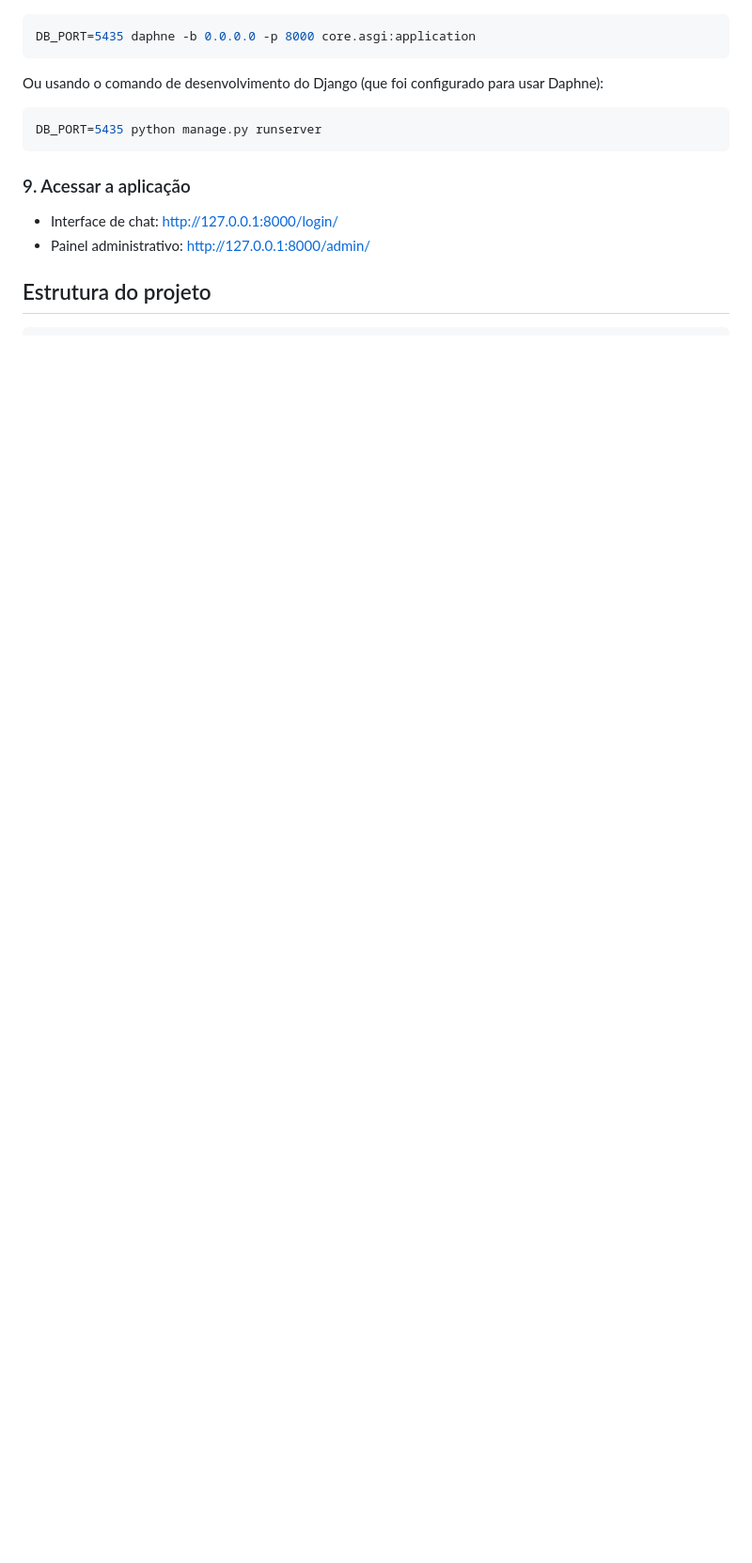
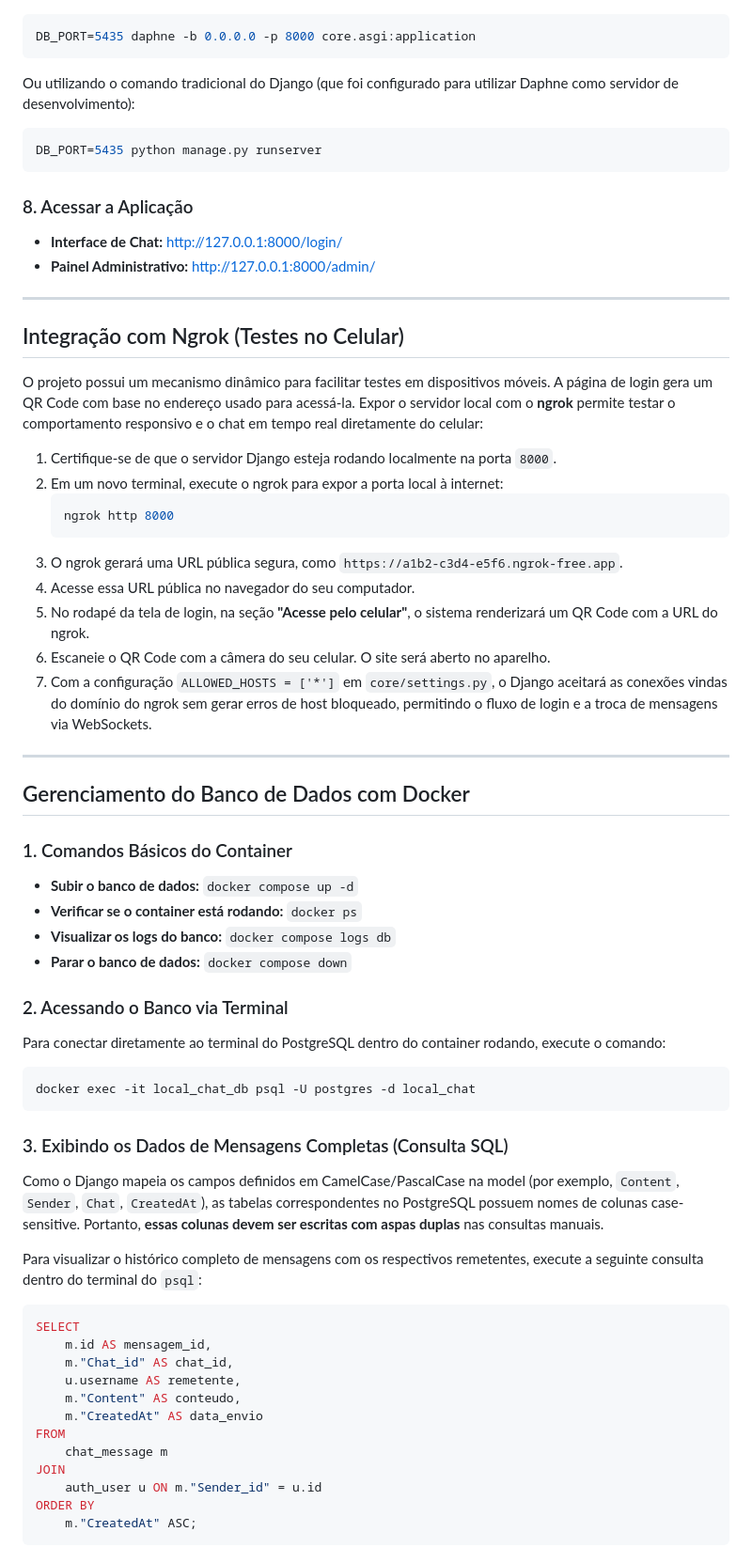
Before and after one commit to 1olecram/Local-Chat, a Markdown page: readme.md, the part around one of its changes. Shown at 94% size. Drawn GitHub-style; blank space fills up the shorter version.

````diff
--- a/readme.md
+++ b/readme.md
@@ -78,15 +91,71 @@ Como o projeto utiliza comunicação em tempo real via WebSockets, é recomendad
 DB_PORT=5435 daphne -b 0.0.0.0 -p 8000 core.asgi:application
 ```
 
-Ou usando o comando de desenvolvimento do Django (que foi configurado para usar Daphne):
+Ou utilizando o comando tradicional do Django (que foi configurado para utilizar Daphne como servidor de desenvolvimento):
 
 ```bash
 DB_PORT=5435 python manage.py runserver
 ```
 
-### 9. Acessar a aplicação
+### 8. Acessar a Aplicação
 
-- Interface de chat: [http://127.0.0.1:8000/login/](http://127.0.0.1:8000/login/)
-- Painel administrativo: [http://127.0.0.1:8000/admin/](http://127.0.0.1:8000/admin/)
+- **Interface de Chat:** [http://127.0.0.1:8000/login/](http://127.0.0.1:8000/login/)
+- **Painel Administrativo:** [http://127.0.0.1:8000/admin/](http://127.0.0.1:8000/admin/)
 
-## Estrutura do projeto
+---
+
+## Integração com Ngrok (Testes no Celular)
+
+O projeto possui um mecanismo dinâmico para facilitar testes em dispositivos móveis. A página de login gera um QR Code com base no endereço usado para acessá-la. Expor o servidor local com o **ngrok** permite testar o comportamento responsivo e o chat em tempo real diretamente do celular:
+
+1. Certifique-se de que o servidor Django esteja rodando localmente na porta `8000`.
+2. Em um novo terminal, execute o ngrok para expor a porta local à internet:
+   ```bash
+   ngrok http 8000
+   ```
+3. O ngrok gerará uma URL pública segura, como `https://a1b2-c3d4-e5f6.ngrok-free.app`.
+4. Acesse essa URL pública no navegador do seu computador.
+5. No rodapé da tela de login, na seção **"Acesse pelo celular"**, o sistema renderizará um QR Code com a URL do ngrok.
+6. Escaneie o QR Code com a câmera do seu celular. O site será aberto no aparelho.
+7. Com a configuração `ALLOWED_HOSTS = ['*']` em `core/settings.py`, o Django aceitará as conexões vindas do domínio do ngrok sem gerar erros de host bloqueado, permitindo o fluxo de login e a troca de mensagens via WebSockets.
+
+---
+
+## Gerenciamento do Banco de Dados com Docker
+
+### 1. Comandos Básicos do Container
+
+- **Subir o banco de dados:** `docker compose up -d`
+- **Verificar se o container está rodando:** `docker ps`
+- **Visualizar os logs do banco:** `docker compose logs db`
+- **Parar o banco de dados:** `docker compose down`
+
+### 2. Acessando o Banco via Terminal
+
+Para conectar diretamente ao terminal do PostgreSQL dentro do container rodando, execute o comando:
+
+```bash
+docker exec -it local_chat_db psql -U postgres -d local_chat
+```
+
+### 3. Exibindo os Dados de Mensagens Completas (Consulta SQL)
+
+Como o Django mapeia os campos definidos em CamelCase/PascalCase na model (por exemplo, `Content`, `Sender`, `Chat`, `CreatedAt`), as tabelas correspondentes no PostgreSQL possuem nomes de colunas case-sensitive. Portanto, **essas colunas devem ser escritas com aspas duplas** nas consultas manuais.
+
+Para visualizar o histórico completo de mensagens com os respectivos remetentes, execute a seguinte consulta dentro do terminal do `psql`:
+
+```sql
+SELECT
+    m.id AS mensagem_id,
+    m."Chat_id" AS chat_id,
+    u.username AS remetente,
+    m."Content" AS conteudo,
+    m."CreatedAt" AS data_envio
+FROM
+    chat_message m
+JOIN
+    auth_user u ON m."Sender_id" = u.id
+ORDER BY
+    m."CreatedAt" ASC;
+```
+
````
Also changed, not shown: other parts of readme.md (+89 -63 lines).
